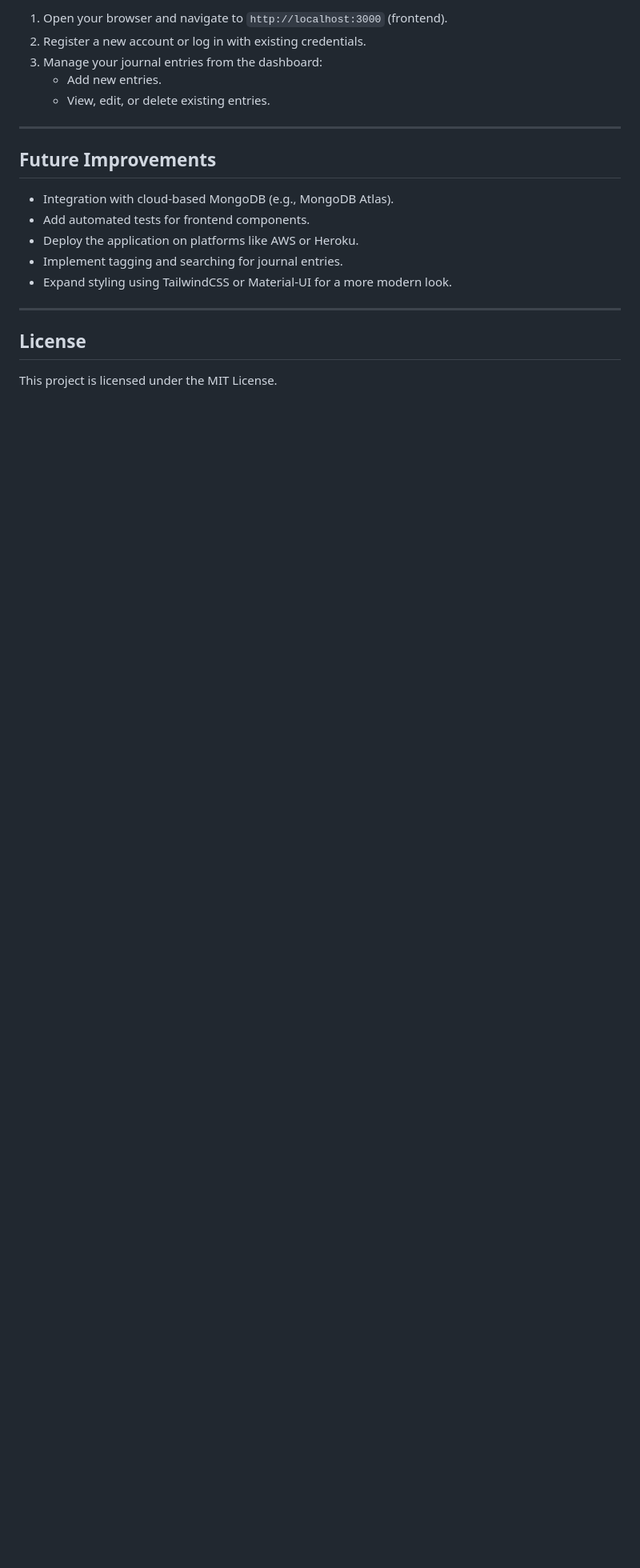
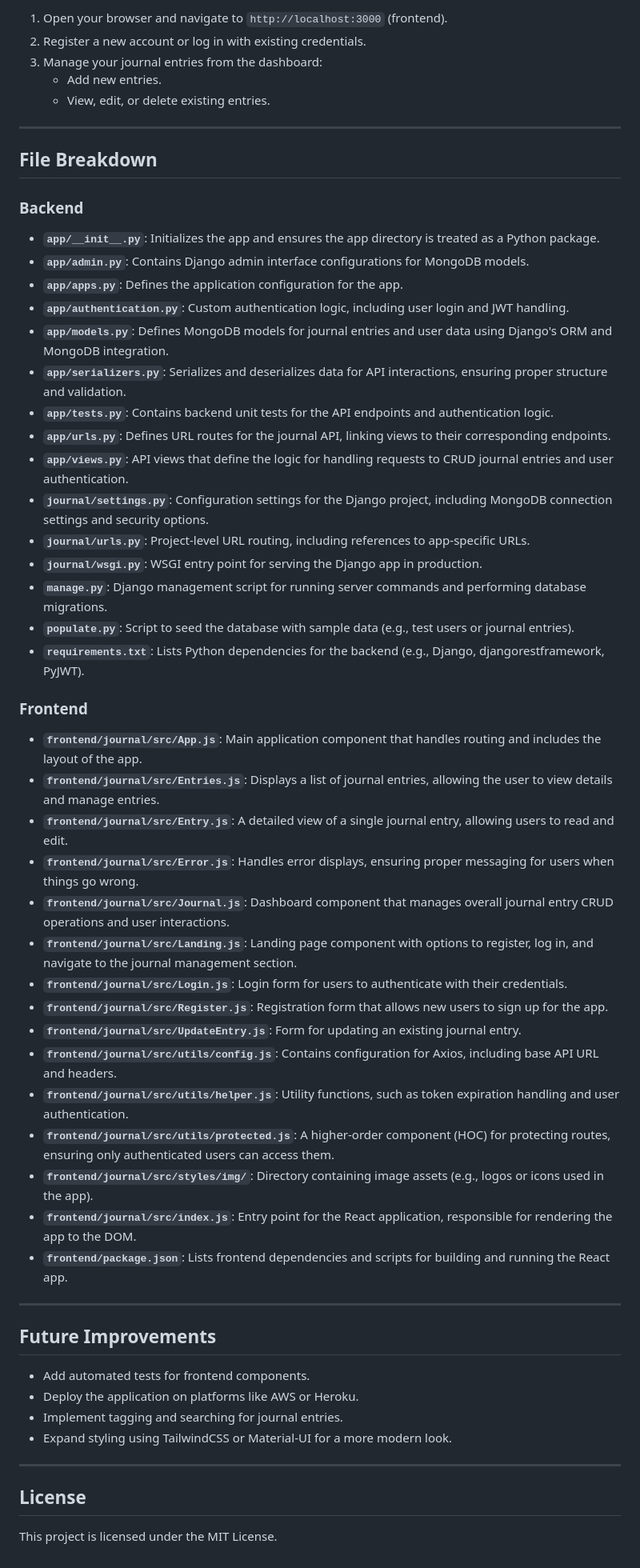
Before and after one commit to Novice000/journal, a Markdown page: README.MD, the part around one of its changes. Shown at 80% size. GitHub-like rendering; blank space fills up the shorter version.

```diff
--- a/README.MD
+++ b/README.MD
@@ -128,9 +127,48 @@ A full-stack web application for managing personal journal entries. Users can re
 
 ---
 
+## File Breakdown
+
+### Backend
+
+- **`app/__init__.py`**: Initializes the app and ensures the app directory is treated as a Python package.
+- **`app/admin.py`**: Contains Django admin interface configurations for MongoDB models.
+- **`app/apps.py`**: Defines the application configuration for the app.
+- **`app/authentication.py`**: Custom authentication logic, including user login and JWT handling.
+- **`app/models.py`**: Defines MongoDB models for journal entries and user data using Django's ORM and MongoDB integration.
+- **`app/serializers.py`**: Serializes and deserializes data for API interactions, ensuring proper structure and validation.
+- **`app/tests.py`**: Contains backend unit tests for the API endpoints and authentication logic.
+- **`app/urls.py`**: Defines URL routes for the journal API, linking views to their corresponding endpoints.
+- **`app/views.py`**: API views that define the logic for handling requests to CRUD journal entries and user authentication.
+- **`journal/settings.py`**: Configuration settings for the Django project, including MongoDB connection settings and security options.
+- **`journal/urls.py`**: Project-level URL routing, including references to app-specific URLs.
+- **`journal/wsgi.py`**: WSGI entry point for serving the Django app in production.
+- **`manage.py`**: Django management script for running server commands and performing database migrations.
+- **`populate.py`**: Script to seed the database with sample data (e.g., test users or journal entries).
+- **`requirements.txt`**: Lists Python dependencies for the backend (e.g., Django, djangorestframework, PyJWT).
+
+### Frontend
+
+- **`frontend/journal/src/App.js`**: Main application component that handles routing and includes the layout of the app.
+- **`frontend/journal/src/Entries.js`**: Displays a list of journal entries, allowing the user to view details and manage entries.
+- **`frontend/journal/src/Entry.js`**: A detailed view of a single journal entry, allowing users to read and edit.
+- **`frontend/journal/src/Error.js`**: Handles error displays, ensuring proper messaging for users when things go wrong.
+- **`frontend/journal/src/Journal.js`**: Dashboard component that manages overall journal entry CRUD operations and user interactions.
+- **`frontend/journal/src/Landing.js`**: Landing page component with options to register, log in, and navigate to the journal management section.
+- **`frontend/journal/src/Login.js`**: Login form for users to authenticate with their credentials.
+- **`frontend/journal/src/Register.js`**: Registration form that allows new users to sign up for the app.
+- **`frontend/journal/src/UpdateEntry.js`**: Form for updating an existing journal entry.
+- **`frontend/journal/src/utils/config.js`**: Contains configuration for Axios, including base API URL and headers.
+- **`frontend/journal/src/utils/helper.js`**: Utility functions, such as token expiration handling and user authentication.
+- **`frontend/journal/src/utils/protected.js`**: A higher-order component (HOC) for protecting routes, ensuring only authenticated users can access them.
+- **`frontend/journal/src/styles/img/`**: Directory containing image assets (e.g., logos or icons used in the app).
+- **`frontend/journal/src/index.js`**: Entry point for the React application, responsible for rendering the app to the DOM.
+- **`frontend/package.json`**: Lists frontend dependencies and scripts for building and running the React app.
+
+---
+
 ## Future Improvements
 
-- Integration with cloud-based MongoDB (e.g., MongoDB Atlas).
 - Add automated tests for frontend components.
 - Deploy the application on platforms like AWS or Heroku.
 - Implement tagging and searching for journal entries.
```
Also changed, not shown: other parts of README.MD (+3 -4 lines).
